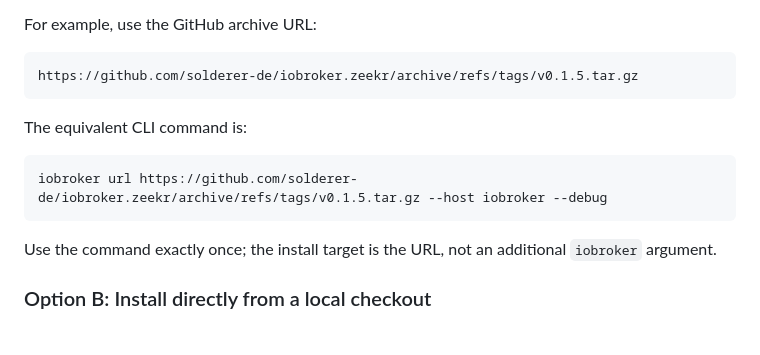
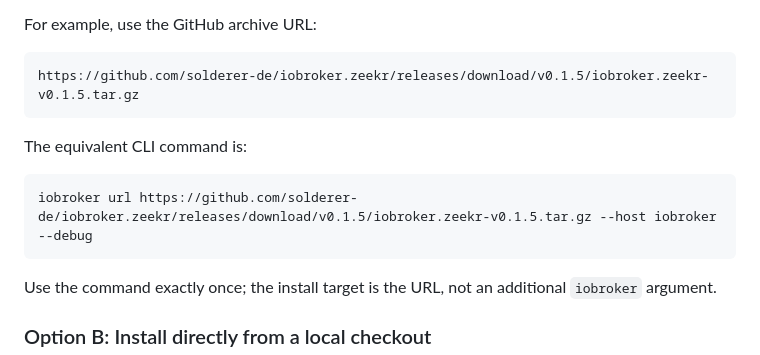
Before and after one commit to solderer-de/ioBroker.zeekr, a Markdown page: README.md, the part around the change. GitHub-like rendering; blank space fills up the shorter version.

Commit message:
docs: use the release asset URL for ioBroker installs
Co-authored-by: Copilot App <223556219+Copilot@users.noreply.github.com>

````diff
--- a/README.md
+++ b/README.md
@@ -46,13 +46,13 @@ This is the preferred method for a real installation.
 For example, use the GitHub archive URL:
 
 ```text
-https://github.com/solderer-de/iobroker.zeekr/archive/refs/tags/v0.1.5.tar.gz
+https://github.com/solderer-de/iobroker.zeekr/releases/download/v0.1.5/iobroker.zeekr-v0.1.5.tar.gz
 ```
 
 The equivalent CLI command is:
 
 ```bash
-iobroker url https://github.com/solderer-de/iobroker.zeekr/archive/refs/tags/v0.1.5.tar.gz --host iobroker --debug
+iobroker url https://github.com/solderer-de/iobroker.zeekr/releases/download/v0.1.5/iobroker.zeekr-v0.1.5.tar.gz --host iobroker --debug
 ```
 
 Use the command exactly once; the install target is the URL, not an additional `iobroker` argument.
````
